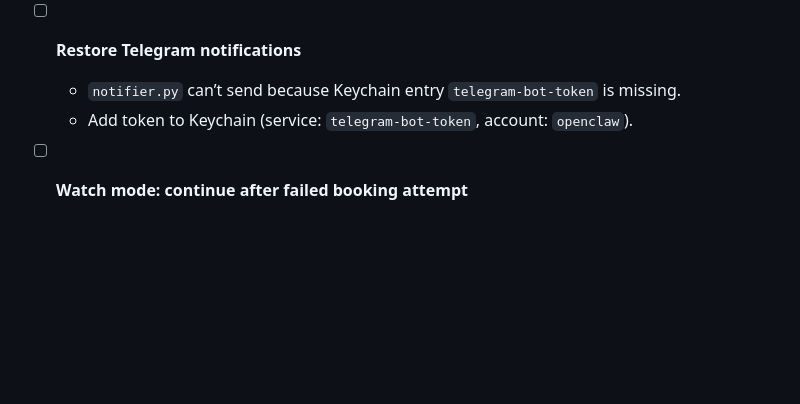
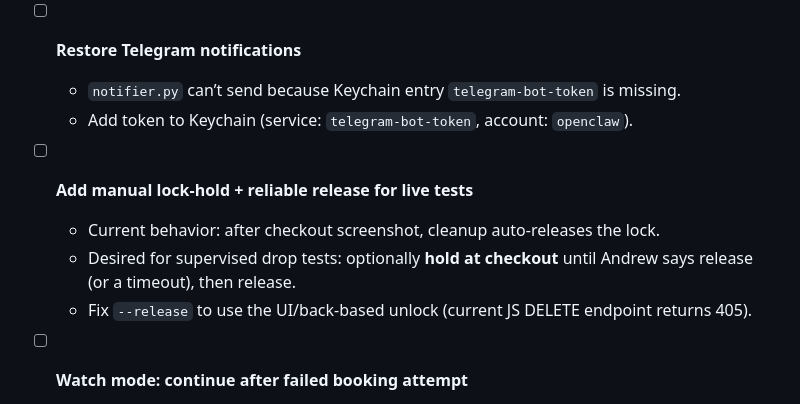
Before and after one commit to jarvis-aux/jarvis-dashboard, a Markdown page: docs/tock-sniper-todos.md, the part around the change. Drawn GitHub-style; blank space fills up the shorter version.

Commit message:
docs: add supervised live-test hold+release TODO

```diff
--- a/docs/tock-sniper-todos.md
+++ b/docs/tock-sniper-todos.md
@@ -15,6 +15,11 @@ This is the single source of truth for what’s left to do on the Tock sniper /
 - [ ] **Restore Telegram notifications**
   - `notifier.py` can’t send because Keychain entry `telegram-bot-token` is missing.
   - Add token to Keychain (service: `telegram-bot-token`, account: `openclaw`).
+
+- [ ] **Add manual lock-hold + reliable release for live tests**
+  - Current behavior: after checkout screenshot, cleanup auto-releases the lock.
+  - Desired for supervised drop tests: optionally **hold at checkout** until Andrew says release (or a timeout), then release.
+  - Fix `--release` to use the UI/back-based unlock (current JS DELETE endpoint returns 405).
 
 - [ ] **Watch mode: continue after failed booking attempt**
   - Current behavior: if watch detects availability and booking fails, the run exits.
```
